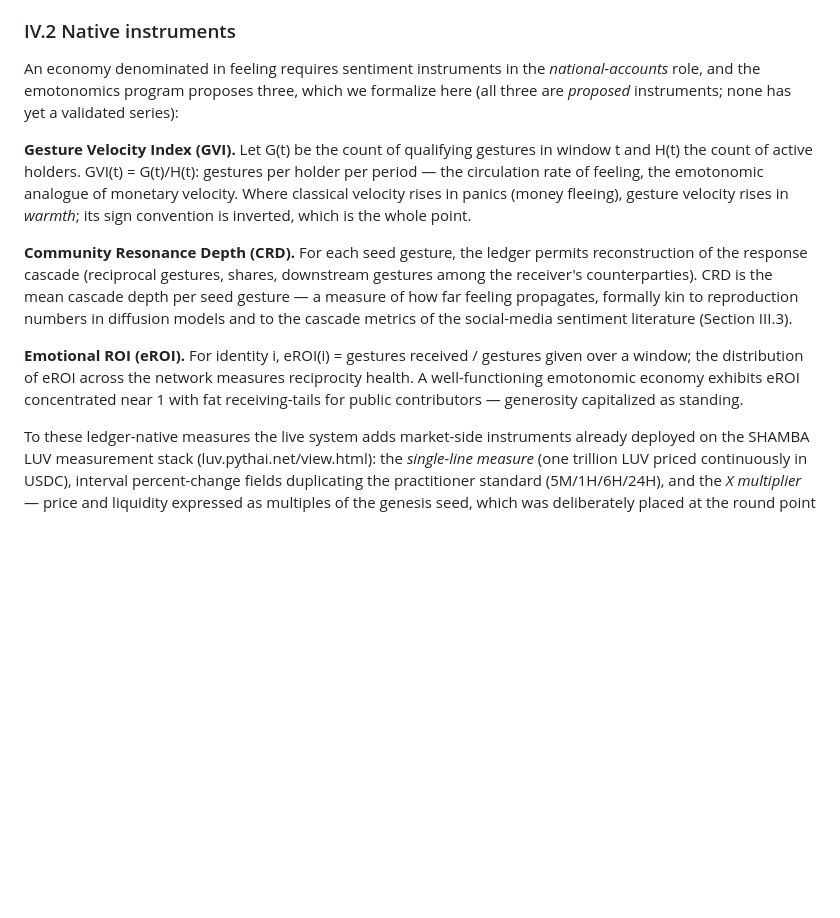
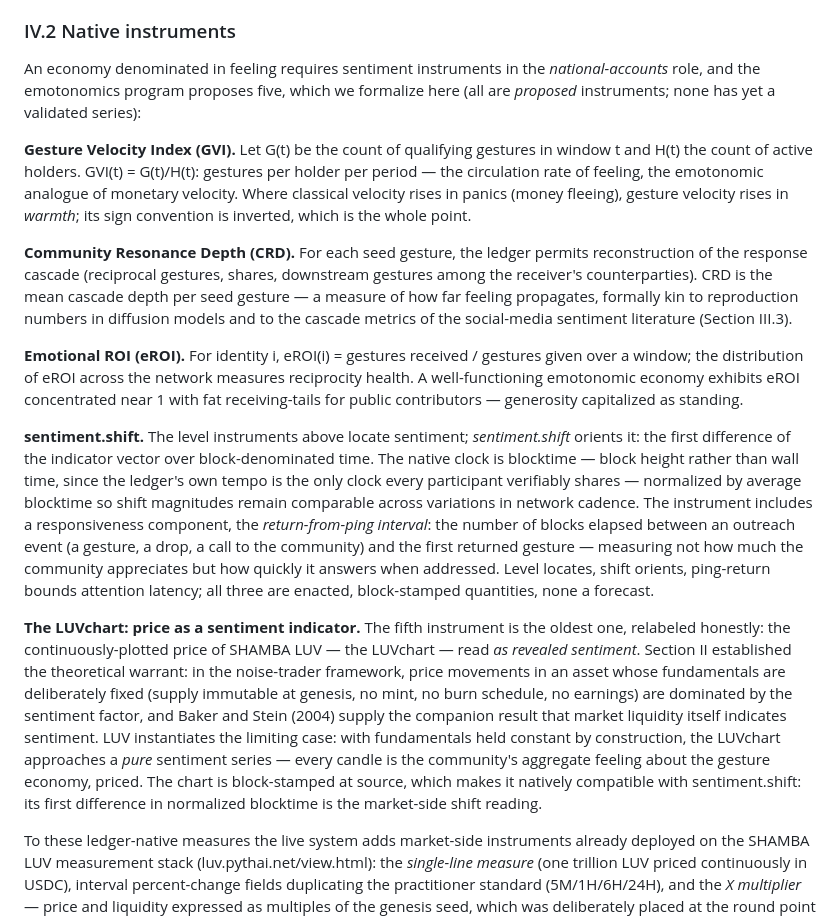
Before and after one commit to SHAMBA-LUV/LUV, a Markdown page: docs/SENTIMENT.md, the part around the change. Drawn GitHub-style; blank space fills up the shorter version.

Commit message:
indicators: sentiment.shift (blocktime-normalized, return-from-ping) + LUVchart price-as-sentiment — docs/SENTIMENT.md

```diff
--- a/docs/SENTIMENT.md
+++ b/docs/SENTIMENT.md
@@ -100,13 +100,17 @@ The claim has a respectable lineage it should own explicitly. It radicalizes Key
 
 ### IV.2 Native instruments
 
-An economy denominated in feeling requires sentiment instruments in the *national-accounts* role, and the emotonomics program proposes three, which we formalize here (all three are *proposed* instruments; none has yet a validated series):
+An economy denominated in feeling requires sentiment instruments in the *national-accounts* role, and the emotonomics program proposes five, which we formalize here (all are *proposed* instruments; none has yet a validated series):
 
 **Gesture Velocity Index (GVI).** Let G(t) be the count of qualifying gestures in window t and H(t) the count of active holders. GVI(t) = G(t)/H(t): gestures per holder per period — the circulation rate of feeling, the emotonomic analogue of monetary velocity. Where classical velocity rises in panics (money fleeing), gesture velocity rises in *warmth*; its sign convention is inverted, which is the whole point.
 
 **Community Resonance Depth (CRD).** For each seed gesture, the ledger permits reconstruction of the response cascade (reciprocal gestures, shares, downstream gestures among the receiver's counterparties). CRD is the mean cascade depth per seed gesture — a measure of how far feeling propagates, formally kin to reproduction numbers in diffusion models and to the cascade metrics of the social-media sentiment literature (Section III.3).
 
 **Emotional ROI (eROI).** For identity i, eROI(i) = gestures received / gestures given over a window; the distribution of eROI across the network measures reciprocity health. A well-functioning emotonomic economy exhibits eROI concentrated near 1 with fat receiving-tails for public contributors — generosity capitalized as standing.
+
+**sentiment.shift.** The level instruments above locate sentiment; *sentiment.shift* orients it: the first difference of the indicator vector over block-denominated time. The native clock is blocktime — block height rather than wall time, since the ledger's own tempo is the only clock every participant verifiably shares — normalized by average blocktime so shift magnitudes remain comparable across variations in network cadence. The instrument includes a responsiveness component, the *return-from-ping interval*: the number of blocks elapsed between an outreach event (a gesture, a drop, a call to the community) and the first returned gesture — measuring not how much the community appreciates but how quickly it answers when addressed. Level locates, shift orients, ping-return bounds attention latency; all three are enacted, block-stamped quantities, none a forecast.
+
+**The LUVchart: price as a sentiment indicator.** The fifth instrument is the oldest one, relabeled honestly: the continuously-plotted price of SHAMBA LUV — the LUVchart — read *as revealed sentiment*. Section II established the theoretical warrant: in the noise-trader framework, price movements in an asset whose fundamentals are deliberately fixed (supply immutable at genesis, no mint, no burn schedule, no earnings) are dominated by the sentiment factor, and Baker and Stein (2004) supply the companion result that market liquidity itself indicates sentiment. LUV instantiates the limiting case: with fundamentals held constant by construction, the LUVchart approaches a *pure* sentiment series — every candle is the community's aggregate feeling about the gesture economy, priced. The chart is block-stamped at source, which makes it natively compatible with sentiment.shift: its first difference in normalized blocktime is the market-side shift reading.
 
 To these ledger-native measures the live system adds market-side instruments already deployed on the SHAMBA LUV measurement stack (luv.pythai.net/view.html): the *single-line measure* (one trillion LUV priced continuously in USDC), interval percent-change fields duplicating the practitioner standard (5M/1H/6H/24H), and the *X multiplier* — price and liquidity expressed as multiples of the genesis seed, which was deliberately placed at the round point 10⁻¹⁷ ETH per LUV so that every subsequent multiplier is a direct read. The X multiplier deserves theoretical note: by fixing an arbitrary but *public and permanent* baseline, it converts price into a self-normalizing sentiment series — design lesson (ii) of Section III.4 implemented at genesis.
 
```
